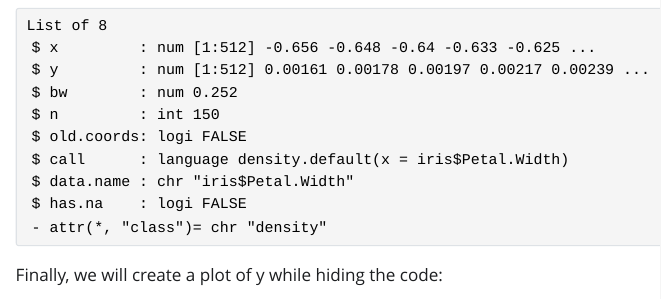
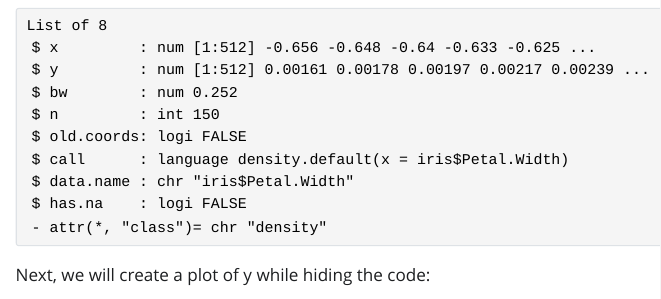
Before and after one commit to Trever-Y/Homework1, a Quarto document (data-science.qmd): the page in a window 1100 px wide, from 980 px down. The pictures show the output file data-science.html that the author committed with the source, opened offline; Quarto's library style sheets are replaced by a plain one without menus.

Commit message:
Final steps

````diff
--- a/data-science.qmd
+++ b/data-science.qmd
@@ -34,7 +34,7 @@ typeof(y)
 str(y)
 ```
 
-Finally, we will create a plot of y while hiding the code:
+Next, we will create a plot of y while hiding the code:
 
 ```{r}
 #| echo: false
````
Also changed, not shown: README.md, _quarto.yml (added), data-science.html, nojekyll.txt (added).
